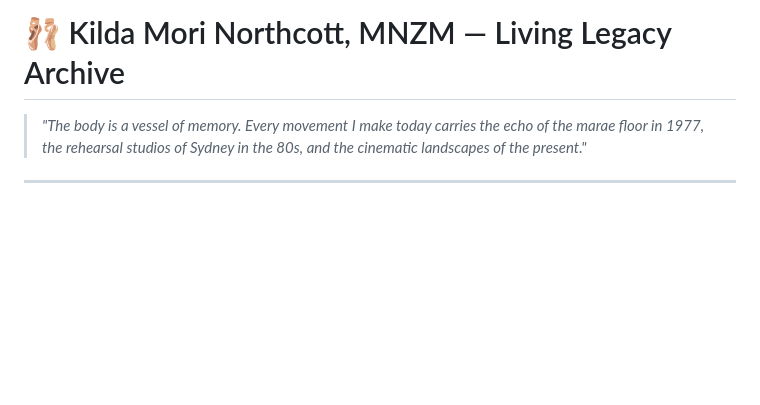
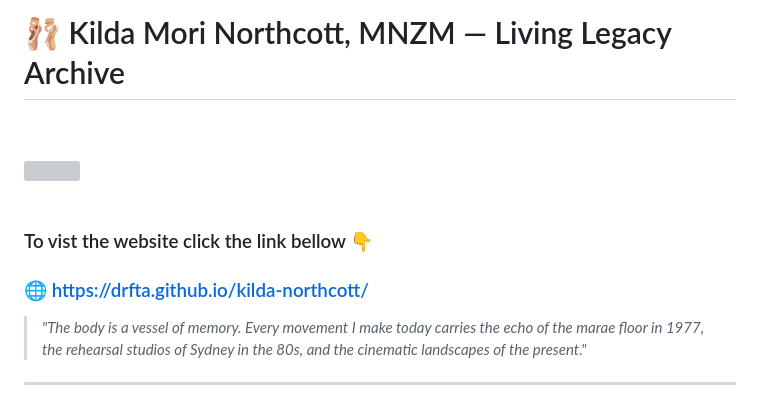
Before and after one commit to DRFTA/kilda-northcott, a Markdown page: README.md, the part around the change. Rendered like a GitHub page; blank space fills up the shorter version; grey boxes are pictures that could not be loaded.

```diff
--- a/README.md
+++ b/README.md
@@ -1,4 +1,11 @@
 # 🩰 Kilda Mori Northcott, MNZM — Living Legacy Archive
+
+  <br><br>
+  <img src="photos/kildadebbie.jpg"/>
+  <br><br>
+
+  ### To vist the website click the link bellow 👇
+  ### 🌐 https://drfta.github.io/kilda-northcott/
 
 > *"The body is a vessel of memory. Every movement I make today carries the echo of the marae floor in 1977, the rehearsal studios of Sydney in the 80s, and the cinematic landscapes of the present."*
 
```
